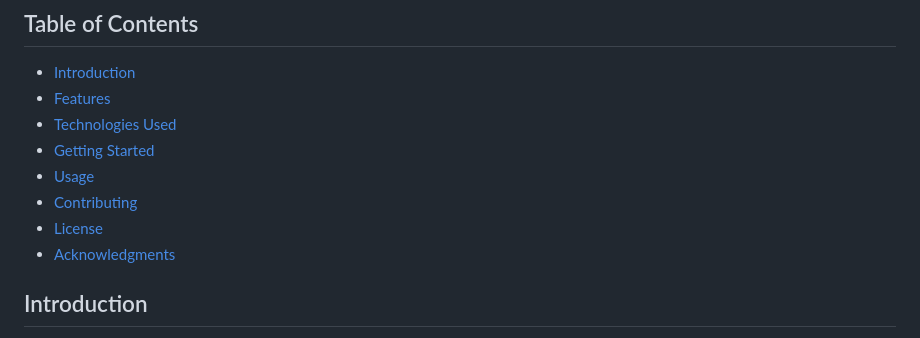
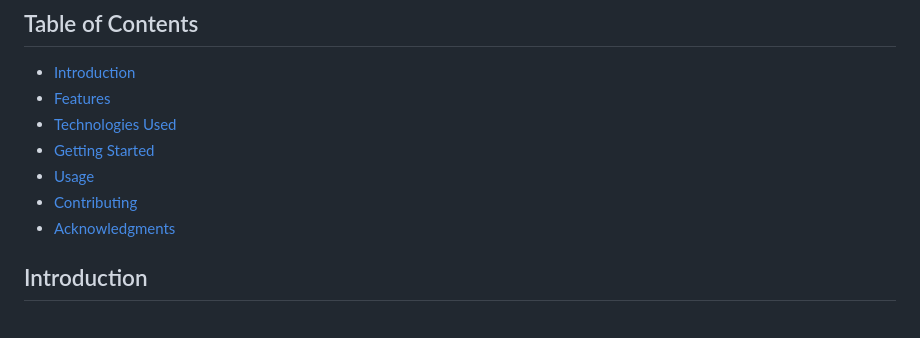
Before and after one commit to anushka-malik/Money_Map_Expense_Tracker, a Markdown page: README.md, the part around the change. Rendered like a GitHub page.

```diff
--- a/README.md
+++ b/README.md
@@ -9,7 +9,6 @@
 - [Getting Started](#getting-started)
 - [Usage](#usage)
 - [Contributing](#contributing)
-- [License](#license)
 - [Acknowledgments](#acknowledgments)
 
 ## Introduction
```
